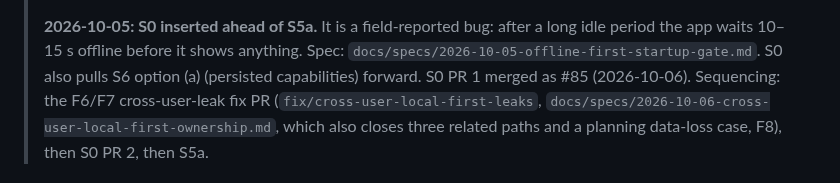
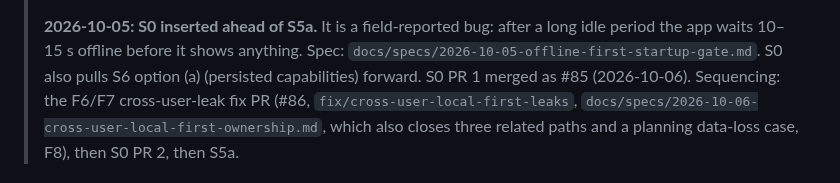
Before and after one commit to BalogAbel/lyrica, a Markdown page: docs/plans/2026-10-01-delivery-roadmap.md, the part around the change. Drawn GitHub-style.

Commit message:
docs(roadmap): link the cross-user ownership PR (#86)
Co-Authored-By: Claude Opus 5.5 <noreply@anthropic.com>

```diff
--- a/docs/plans/2026-10-01-delivery-roadmap.md
+++ b/docs/plans/2026-10-01-delivery-roadmap.md
@@ -14,7 +14,7 @@
 > Spec: `docs/specs/2026-10-05-offline-first-startup-gate.md`. S0 also pulls
 > S6 option (a) (persisted capabilities) forward. S0 PR 1 merged as #85
 > (2026-10-06).
-> Sequencing: the F6/F7 cross-user-leak fix PR (`fix/cross-user-local-first-leaks`,
+> Sequencing: the F6/F7 cross-user-leak fix PR (#86, `fix/cross-user-local-first-leaks`,
 > `docs/specs/2026-10-06-cross-user-local-first-ownership.md`, which also
 > closes three related paths and a planning data-loss case, F8), then S0 PR 2,
 > then S5a.
```
